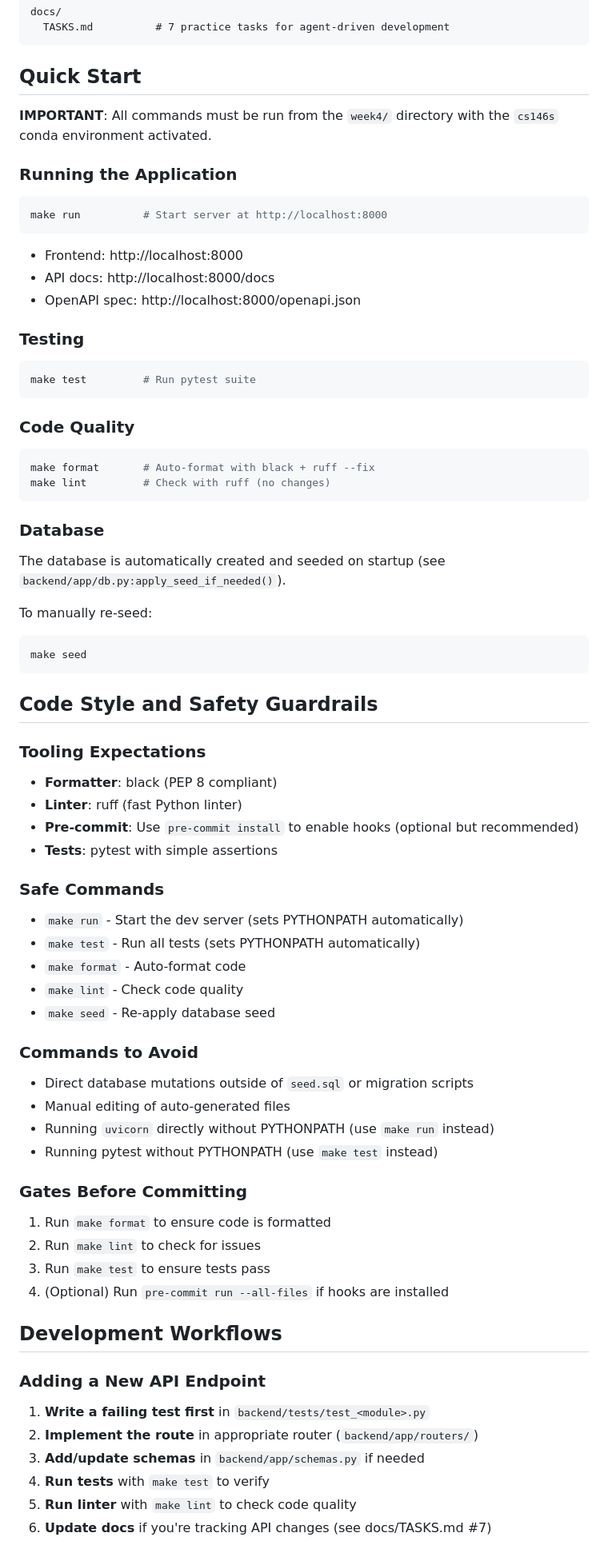
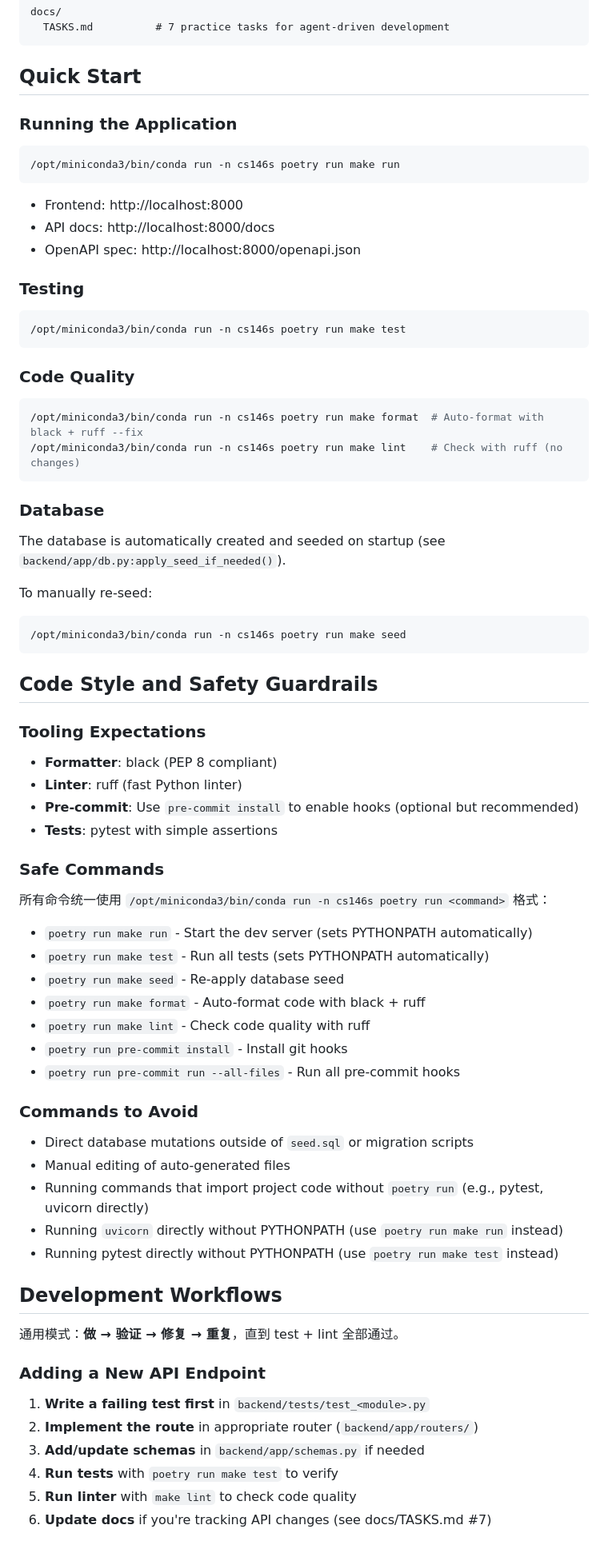
Before and after one commit to fEyebrow/modern-software-dev-assignments, a Markdown page: week4/CLAUDE.md, the part around one of its changes. Shown at 80% size. GitHub-like rendering.

````diff
--- a/week4/CLAUDE.md
+++ b/week4/CLAUDE.md
@@ -76,11 +57,9 @@ docs/
 
 ## Quick Start
 
-**IMPORTANT**: All commands must be run from the `week4/` directory with the `cs146s` conda environment activated.
-
 ### Running the Application
 ```bash
-make run          # Start server at http://localhost:8000
+/opt/miniconda3/bin/conda run -n cs146s poetry run make run
 ```
 - Frontend: http://localhost:8000
 - API docs: http://localhost:8000/docs
@@ -88,13 +67,13 @@ make run          # Start server at http://localhost:8000
 
 ### Testing
 ```bash
-make test         # Run pytest suite
+/opt/miniconda3/bin/conda run -n cs146s poetry run make test
 ```
 
 ### Code Quality
 ```bash
-make format       # Auto-format with black + ruff --fix
-make lint         # Check with ruff (no changes)
+/opt/miniconda3/bin/conda run -n cs146s poetry run make format  # Auto-format with black + ruff --fix
+/opt/miniconda3/bin/conda run -n cs146s poetry run make lint    # Check with ruff (no changes)
 ```
 
 ### Database
@@ -102,7 +81,7 @@ The database is automatically created and seeded on startup (see `backend/app/db
 
 To manually re-seed:
 ```bash
-make seed
+/opt/miniconda3/bin/conda run -n cs146s poetry run make seed
 ```
 
 ## Code Style and Safety Guardrails
@@ -114,31 +93,33 @@ make seed
 - **Tests**: pytest with simple assertions
 
 ### Safe Commands
-- `make run` - Start the dev server (sets PYTHONPATH automatically)
-- `make test` - Run all tests (sets PYTHONPATH automatically)
-- `make format` - Auto-format code
-- `make lint` - Check code quality
-- `make seed` - Re-apply database seed
+
+所有命令统一使用 `/opt/miniconda3/bin/conda run -n cs146s poetry run <command>` 格式：
+
+- `poetry run make run` - Start the dev server (sets PYTHONPATH automatically)
+- `poetry run make test` - Run all tests (sets PYTHONPATH automatically)
+- `poetry run make seed` - Re-apply database seed
+- `poetry run make format` - Auto-format code with black + ruff
+- `poetry run make lint` - Check code quality with ruff
+- `poetry run pre-commit install` - Install git hooks
+- `poetry run pre-commit run --all-files` - Run all pre-commit hooks
 
 ### Commands to Avoid
 - Direct database mutations outside of `seed.sql` or migration scripts
 - Manual editing of auto-generated files
-- Running `uvicorn` directly without PYTHONPATH (use `make run` instead)
-- Running pytest without PYTHONPATH (use `make test` instead)
-
-### Gates Before Committing
-1. Run `make format` to ensure code is formatted
-2. Run `make lint` to check for issues
-3. Run `make test` to ensure tests pass
-4. (Optional) Run `pre-commit run --all-files` if hooks are installed
+- Running commands that import project code without `poetry run` (e.g., pytest, uvicorn directly)
+- Running `uvicorn` directly without PYTHONPATH (use `poetry run make run` instead)
+- Running pytest directly without PYTHONPATH (use `poetry run make test` instead)
 
 ## Development Workflows
+
+通用模式：**做 → 验证 → 修复 → 重复**，直到 test + lint 全部通过。
 
 ### Adding a New API Endpoint
 1. **Write a failing test first** in `backend/tests/test_<module>.py`
 2. **Implement the route** in appropriate router (`backend/app/routers/`)
 3. **Add/update schemas** in `backend/app/schemas.py` if needed
-4. **Run tests** with `make test` to verify
+4. **Run tests** with `poetry run make test` to verify
 5. **Run linter** with `make lint` to check code quality
 6. **Update docs** if you're tracking API changes (see docs/TASKS.md #7)
 
````
Also changed, not shown: other parts of week4/CLAUDE.md (+22 -49 lines).
